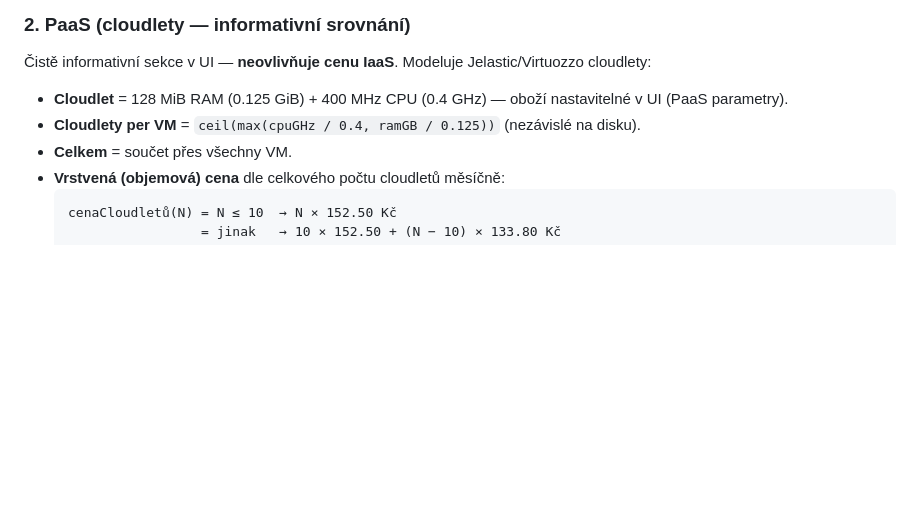
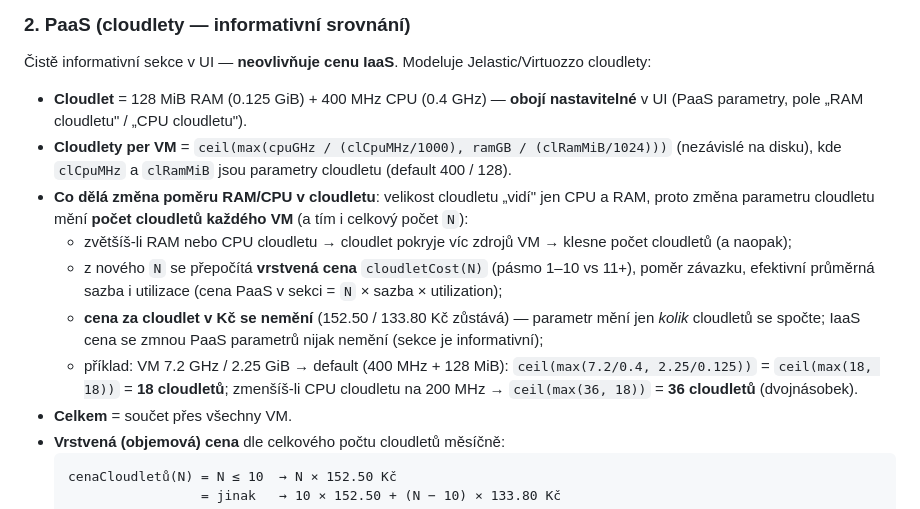
Before and after one commit to romeo0012/iaas-api-mgmt, a Markdown page: README.md, the part around the change. Drawn GitHub-style; blank space fills up the shorter version.

````diff
--- a/README.md
+++ b/README.md
@@ -105,8 +105,13 @@ Postup výpočtu (server `lib/pricing.js`, klientsky zrcadleno v `public/main.js
 
 Čistě informativní sekce v UI — **neovlivňuje cenu IaaS**. Modeluje Jelastic/Virtuozzo cloudlety:
 
-- **Cloudlet** = 128 MiB RAM (0.125 GiB) + 400 MHz CPU (0.4 GHz) — oboží nastavitelné v UI (PaaS parametry).
-- **Cloudlety per VM** = `ceil(max(cpuGHz / 0.4, ramGB / 0.125))` (nezávislé na disku).
+- **Cloudlet** = 128 MiB RAM (0.125 GiB) + 400 MHz CPU (0.4 GHz) — **obojí nastavitelné** v UI (PaaS parametry, pole „RAM cloudletu" / „CPU cloudletu").
+- **Cloudlety per VM** = `ceil(max(cpuGHz / (clCpuMHz/1000), ramGB / (clRamMiB/1024)))` (nezávislé na disku), kde `clCpuMHz` a `clRamMiB` jsou parametry cloudletu (default 400 / 128).
+- **Co dělá změna poměru RAM/CPU v cloudletu**: velikost cloudletu „vidí" jen CPU a RAM, proto změna parametru cloudletu mění **počet cloudletů každého VM** (a tím i celkový počet `N`):
+  - zvětšíš-li RAM nebo CPU cloudletu → cloudlet pokryje víc zdrojů VM → klesne počet cloudletů (a naopak);
+  - z nového `N` se přepočítá **vrstvená cena** `cloudletCost(N)` (pásmo 1–10 vs 11+), poměr závazku, efektivní průměrná sazba i utilizace (cena PaaS v sekci = `N` × sazba × utilization);
+  - **cena za cloudlet v Kč se nemění** (152.50 / 133.80 Kč zůstává) — parametr mění jen *kolik* cloudletů se spočte; IaaS cena se zmnou PaaS parametrů nijak nemění (sekce je informativní);
+  - příklad: VM 7.2 GHz / 2.25 GiB → default (400 MHz + 128 MiB): `ceil(max(7.2/0.4, 2.25/0.125))` = `ceil(max(18, 18))` = **18 cloudletů**; zmenšíš-li CPU cloudletu na 200 MHz → `ceil(max(36, 18))` = **36 cloudletů** (dvojnásobek).
 - **Celkem** = součet přes všechny VM.
 - **Vrstvená (objemová) cena** dle celkového počtu cloudletů měsíčně:
   ```
````
Also changed, not shown: README.en.md (+7 -2 lines).
